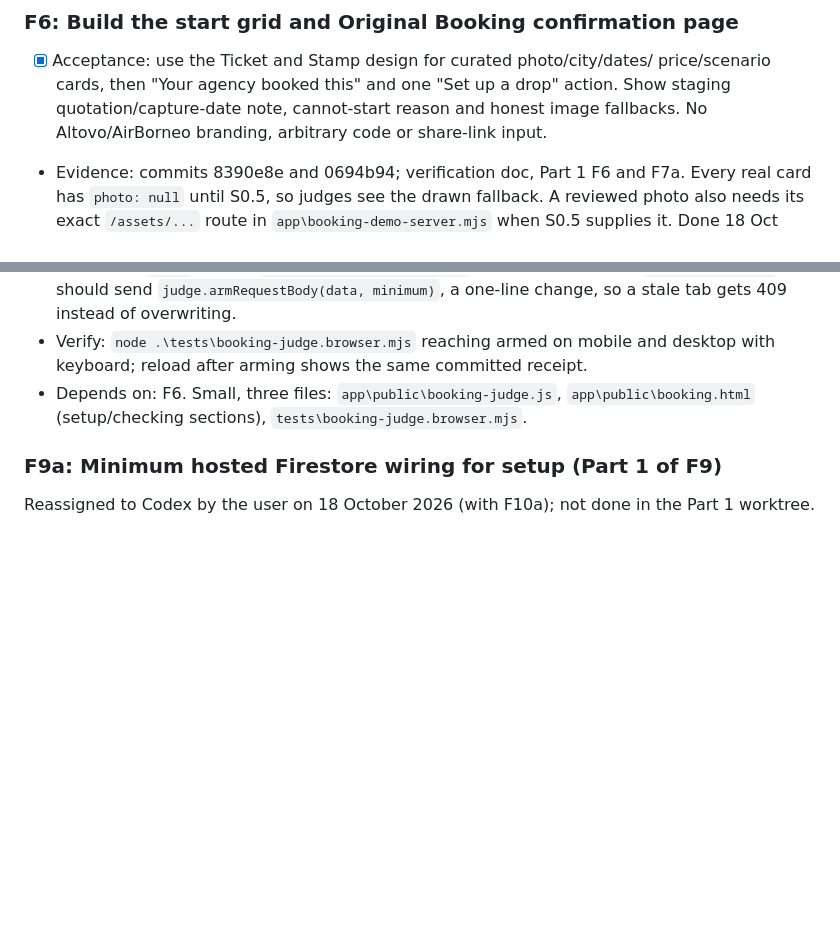
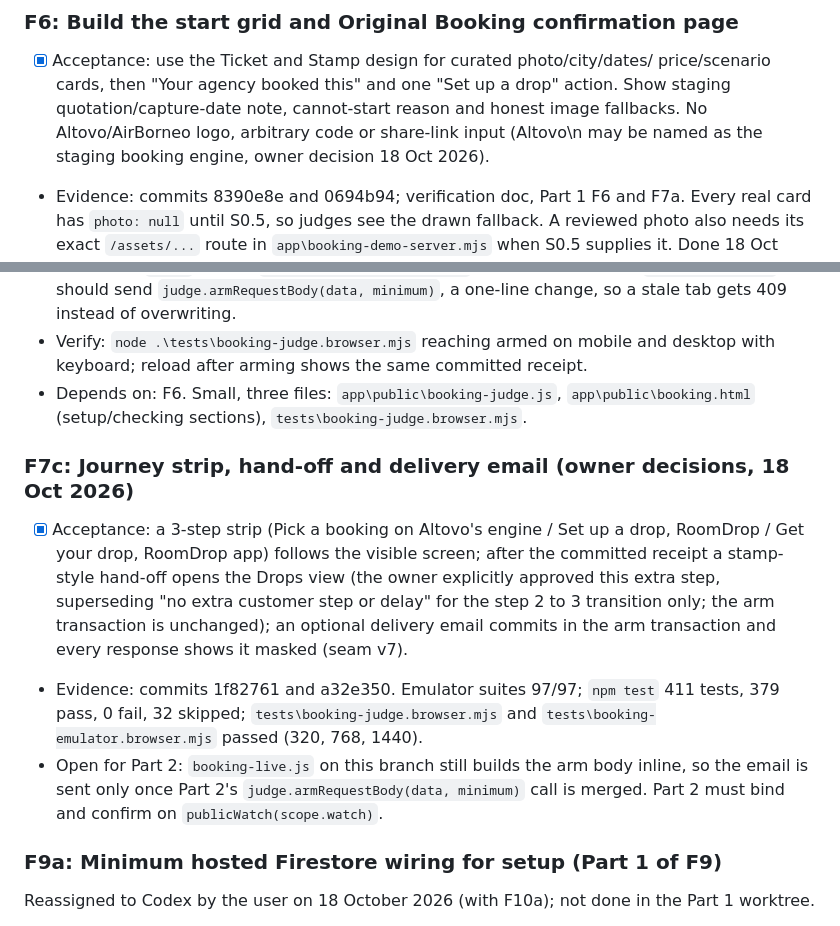
Before and after one commit to pohlipit23/hotel-price-hunter, a Markdown page: tasks/todo.md, 2 parts joined by grey strips. Rendered like a GitHub page; blank space fills up the shorter version.

```diff
--- a/tasks/todo.md
+++ b/tasks/todo.md
@@ -220,7 +220,7 @@ This is the Part 1/Part 2 seam.
 - [x] Acceptance: use the Ticket and Stamp design for curated photo/city/dates/
   price/scenario cards, then "Your agency booked this" and one "Set up a drop"
   action. Show staging quotation/capture-date note, cannot-start reason and honest
-  image fallbacks. No Altovo/AirBorneo branding, arbitrary code or share-link input.
+  image fallbacks. No Altovo/AirBorneo logo, arbitrary code or share-link input (Altovo\n  may be named as the staging booking engine, owner decision 18 Oct 2026).
 - Evidence: commits 8390e8e and 0694b94; verification doc, Part 1 F6 and F7a.
   Every real card has `photo: null` until S0.5, so judges see the drawn fallback.
   A reviewed photo also needs its exact `/assets/...` route in
@@ -249,6 +249,21 @@ This is the Part 1/Part 2 seam.
   desktop with keyboard; reload after arming shows the same committed receipt.
 - Depends on: F6. Small, three files: `app\public\booking-judge.js`,
   `app\public\booking.html` (setup/checking sections), `tests\booking-judge.browser.mjs`.
+
+### F7c: Journey strip, hand-off and delivery email (owner decisions, 18 Oct 2026)
+
+- [x] Acceptance: a 3-step strip (Pick a booking on Altovo's engine / Set up a drop,
+  RoomDrop / Get your drop, RoomDrop app) follows the visible screen; after the
+  committed receipt a stamp-style hand-off opens the Drops view (the owner explicitly
+  approved this extra step, superseding "no extra customer step or delay" for the
+  step 2 to 3 transition only; the arm transaction is unchanged); an optional delivery
+  email commits in the arm transaction and every response shows it masked (seam v7).
+- Evidence: commits 1f82761 and a32e350. Emulator suites 97/97; `npm test` 411 tests,
+  379 pass, 0 fail, 32 skipped; `tests\booking-judge.browser.mjs` and
+  `tests\booking-emulator.browser.mjs` passed (320, 768, 1440).
+- Open for Part 2: `booking-live.js` on this branch still builds the arm body inline,
+  so the email is sent only once Part 2's `judge.armRequestBody(data, minimum)` call
+  is merged. Part 2 must bind and confirm on `publicWatch(scope.watch)`.
 
 ### F9a: Minimum hosted Firestore wiring for setup (Part 1 of F9)
 
```
Also changed, not shown: docs/public-demo-firestore-spec.md (+29 -3 lines).
